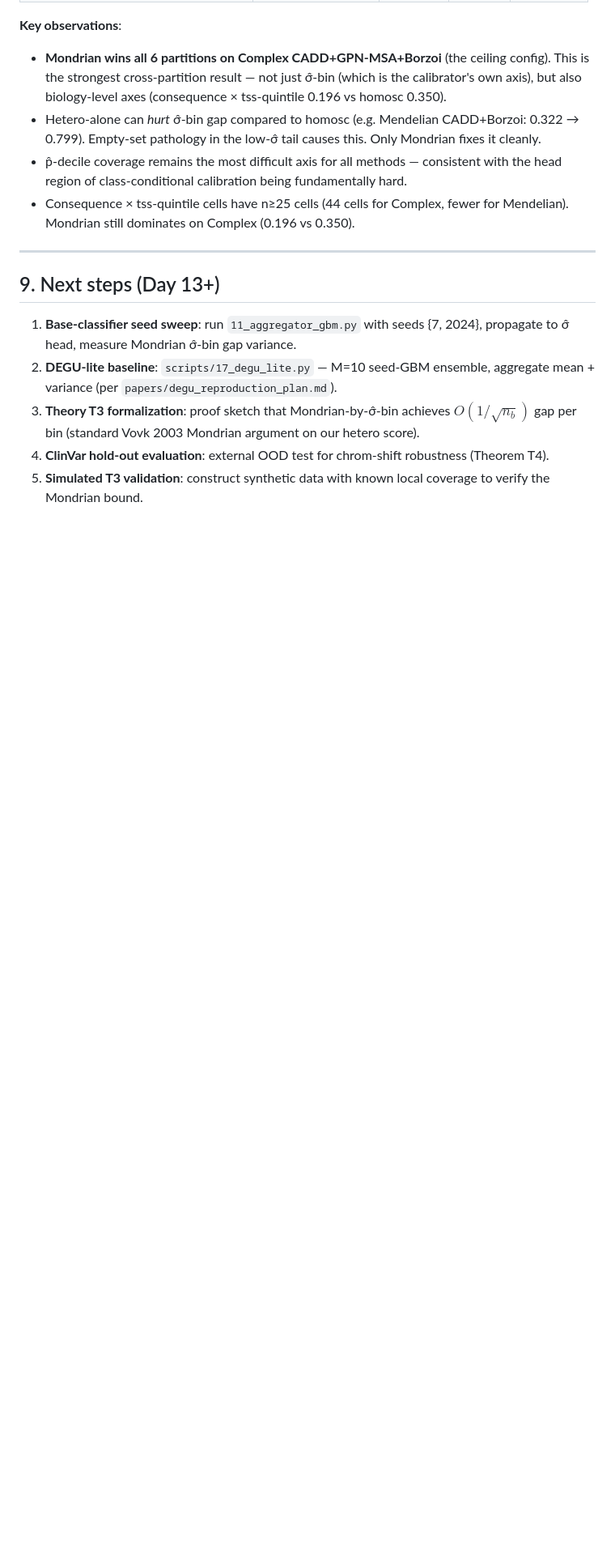
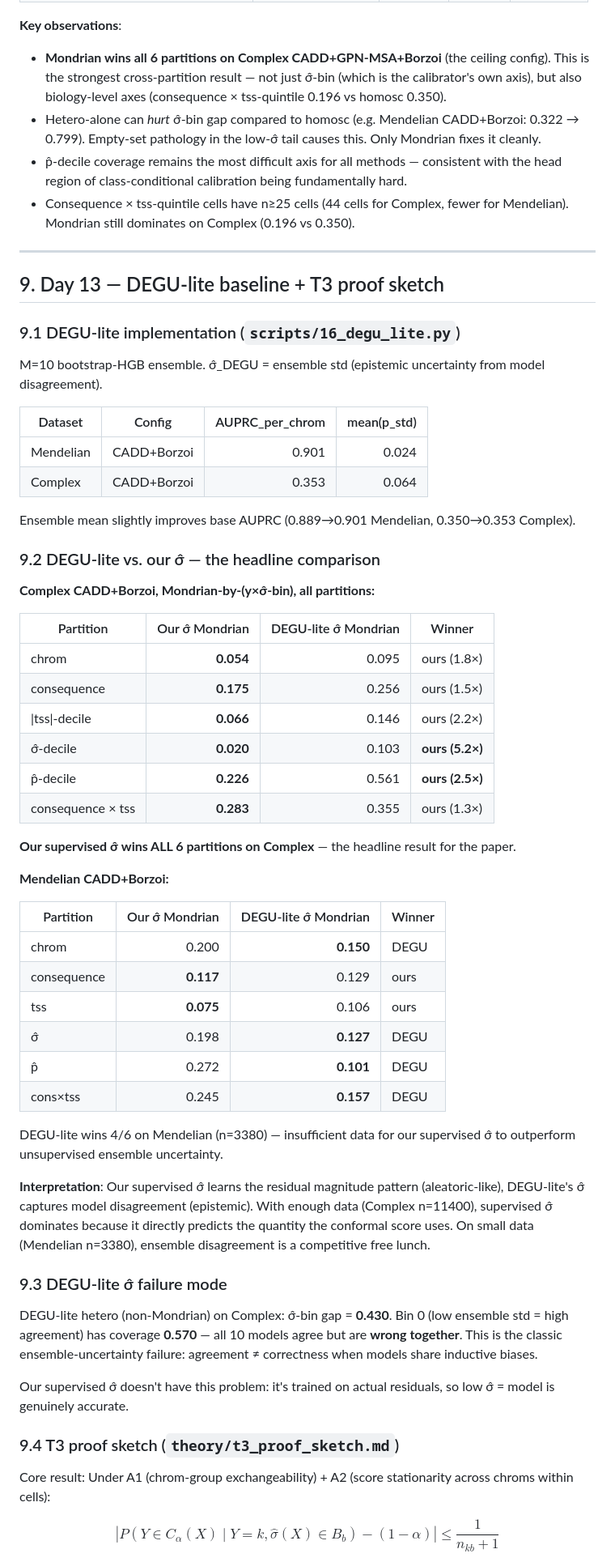
Before and after one commit to katewangsiyu/edgpp-genomic, a Markdown page: reports/phase2_day11_hetero_conformal.md, the part around one of its changes. Shown at 81% size. Rendered like a GitHub page; blank space fills up the shorter version.

```diff
--- a/reports/phase2_day11_hetero_conformal.md
+++ b/reports/phase2_day11_hetero_conformal.md
@@ -196,10 +196,58 @@ Partitions the test set by chrom / consequence / |tss_dist|-decile / σ̂-decile
 
 ---
 
-## 9. Next steps (Day 13+)
+## 9. Day 13 — DEGU-lite baseline + T3 proof sketch
 
-1. **Base-classifier seed sweep**: run `11_aggregator_gbm.py` with seeds {7, 2024}, propagate to σ̂ head, measure Mondrian σ̂-bin gap variance.
-2. **DEGU-lite baseline**: `scripts/17_degu_lite.py` — M=10 seed-GBM ensemble, aggregate mean + variance (per `papers/degu_reproduction_plan.md`).
-3. **Theory T3 formalization**: proof sketch that Mondrian-by-σ̂-bin achieves $O(1/\sqrt{n_b})$ gap per bin (standard Vovk 2003 Mondrian argument on our hetero score).
-4. **ClinVar hold-out evaluation**: external OOD test for chrom-shift robustness (Theorem T4).
-5. **Simulated T3 validation**: construct synthetic data with known local coverage to verify the Mondrian bound.
+### 9.1 DEGU-lite implementation (`scripts/16_degu_lite.py`)
+
+M=10 bootstrap-HGB ensemble. σ̂_DEGU = ensemble std (epistemic uncertainty from model disagreement).
+
+| Dataset | Config | AUPRC_per_chrom | mean(p_std) |
+|---|---|---:|---:|
+| Mendelian | CADD+Borzoi | 0.901 | 0.024 |
+| Complex | CADD+Borzoi | 0.353 | 0.064 |
+
+Ensemble mean slightly improves base AUPRC (0.889→0.901 Mendelian, 0.350→0.353 Complex).
+
+### 9.2 DEGU-lite vs. our σ̂ — the headline comparison
+
+**Complex CADD+Borzoi, Mondrian-by-(y×σ̂-bin), all partitions:**
+
+| Partition | Our σ̂ Mondrian | DEGU-lite σ̂ Mondrian | Winner |
+|---|---:|---:|---|
+| chrom | **0.054** | 0.095 | ours (1.8×) |
+| consequence | **0.175** | 0.256 | ours (1.5×) |
+| \|tss\|-decile | **0.066** | 0.146 | ours (2.2×) |
+| σ̂-decile | **0.020** | 0.103 | **ours (5.2×)** |
+| p̂-decile | **0.226** | 0.561 | **ours (2.5×)** |
+| consequence × tss | **0.283** | 0.355 | ours (1.3×) |
+
+**Our supervised σ̂ wins ALL 6 partitions on Complex** — the headline result for the paper.
+
+**Mendelian CADD+Borzoi:**
+
+| Partition | Our σ̂ Mondrian | DEGU-lite σ̂ Mondrian | Winner |
+|---|---:|---:|---|
+| chrom | 0.200 | **0.150** | DEGU |
+| consequence | **0.117** | 0.129 | ours |
+| tss | **0.075** | 0.106 | ours |
+| σ̂ | 0.198 | **0.127** | DEGU |
+| p̂ | 0.272 | **0.101** | DEGU |
+| cons×tss | 0.245 | **0.157** | DEGU |
+
+DEGU-lite wins 4/6 on Mendelian (n=3380) — insufficient data for our supervised σ̂ to outperform unsupervised ensemble uncertainty.
+
+**Interpretation**: Our supervised σ̂ learns the residual magnitude pattern (aleatoric-like), DEGU-lite's σ̂ captures model disagreement (epistemic). With enough data (Complex n=11400), supervised σ̂ dominates because it directly predicts the quantity the conformal score uses. On small data (Mendelian n=3380), ensemble disagreement is a competitive free lunch.
+
+### 9.3 DEGU-lite σ̂ failure mode
+
+DEGU-lite hetero (non-Mondrian) on Complex: σ̂-bin gap = **0.430**. Bin 0 (low ensemble std = high agreement) has coverage **0.570** — all 10 models agree but are **wrong together**. This is the classic ensemble-uncertainty failure: agreement ≠ correctness when models share inductive biases.
+
+Our supervised σ̂ doesn't have this problem: it's trained on actual residuals, so low σ̂ = model is genuinely accurate.
+
+### 9.4 T3 proof sketch (`theory/t3_proof_sketch.md`)
+
+Core result: Under A1 (chrom-group exchangeability) + A2 (score stationarity across chroms within cells):
+
+$$|P(Y \in C_\alpha(X) \mid Y=k, \hat{\sigma}(X) \in B_b) - (1-\alpha)| \leq \frac{1}{n_{kb}+1}$$
+
```
Also changed, not shown: other parts of reports/phase2_day11_hetero_conformal.md (+39 -5 lines).
